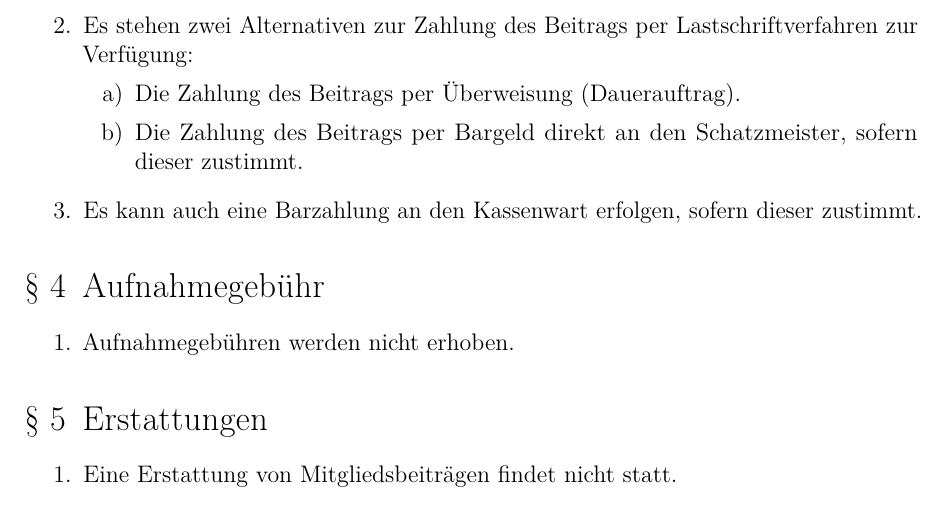
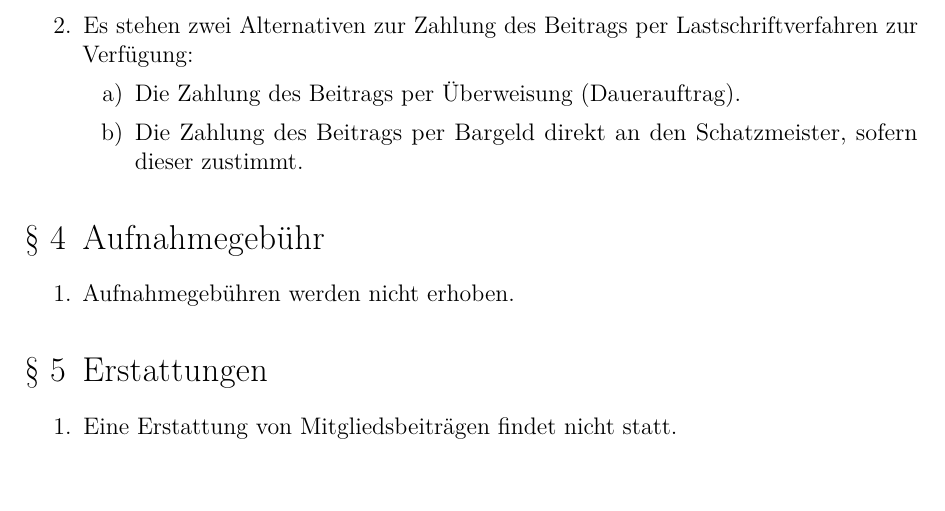
Before and after one commit to ZTL-Space/Beitragsordnung, a LaTeX document (Beitragsordnung_ZTL.tex): part of page 2 of 3, cut so that both start at the same text, the shorter picture padded with empty space. Compiled offline with pdfLaTeX.

```diff
--- a/Beitragsordnung_ZTL.tex
+++ b/Beitragsordnung_ZTL.tex
@@ -65,9 +65,6 @@
     	\item Die Zahlung des Beitrags per Überweisung (Dauerauftrag).
         \item Die Zahlung des Beitrags per Bargeld direkt an den Schatzmeister, sofern dieser zustimmt.
     \end{enumerate}
-
-
-	\item Es kann auch eine Barzahlung an den Kassenwart erfolgen, sofern dieser zustimmt.
 \end{enumerate}
 
 \section{Aufnahmegebühr}
```
Also changed, not shown: 1 other file.
